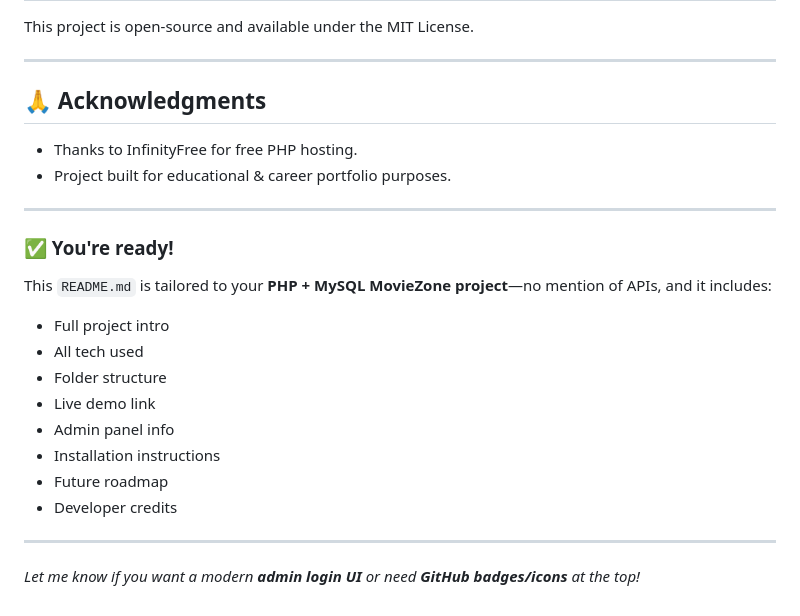
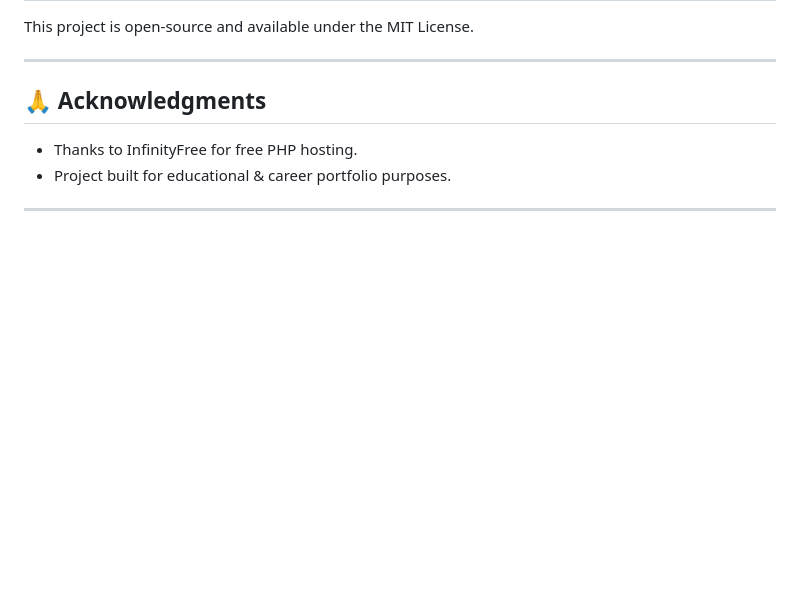
Before and after one commit to Dss155/MovieZone, a Markdown page: README.md, the part around the change. GitHub-like rendering; blank space fills up the shorter version.

Commit message:
Initial commit

```diff
--- a/README.md
+++ b/README.md
@@ -129,20 +129,3 @@ This project is open-source and available under the MIT License.
 - Project built for educational & career portfolio purposes.
 
 ---
-
-### ✅ You're ready!
-
-This `README.md` is tailored to your **PHP + MySQL MovieZone project**—no mention of APIs, and it includes:
-
-- Full project intro
-- All tech used
-- Folder structure
-- Live demo link
-- Admin panel info
-- Installation instructions
-- Future roadmap
-- Developer credits
-
----
-
-*Let me know if you want a modern **admin login UI** or need **GitHub badges/icons** at the top!*
```
